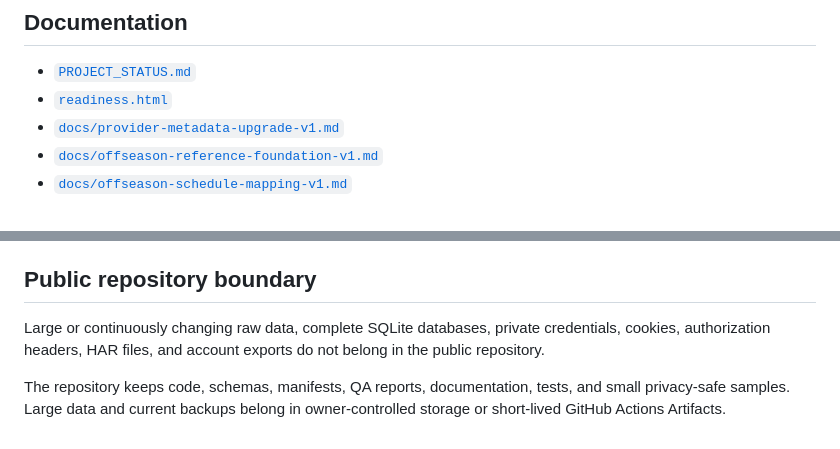
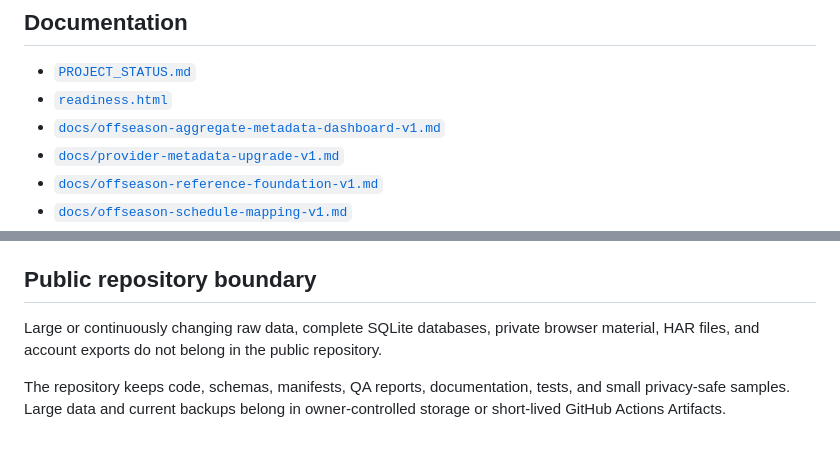
Before and after one commit to qoo109/nba-odds-history-hub, a Markdown page: README.md, 2 parts joined by grey strips. Rendered like a GitHub page.

```diff
--- a/README.md
+++ b/README.md
@@ -166,6 +180,7 @@ odds-hub-import \
 
 - [`PROJECT_STATUS.md`](PROJECT_STATUS.md)
 - [`readiness.html`](readiness.html)
+- [`docs/offseason-aggregate-metadata-dashboard-v1.md`](docs/offseason-aggregate-metadata-dashboard-v1.md)
 - [`docs/provider-metadata-upgrade-v1.md`](docs/provider-metadata-upgrade-v1.md)
 - [`docs/offseason-reference-foundation-v1.md`](docs/offseason-reference-foundation-v1.md)
 - [`docs/offseason-schedule-mapping-v1.md`](docs/offseason-schedule-mapping-v1.md)
@@ -178,6 +193,6 @@ odds-hub-import \
 
 ## Public repository boundary
 
-Large or continuously changing raw data, complete SQLite databases, private credentials, cookies, authorization headers, HAR files, and account exports do not belong in the public repository.
+Large or continuously changing raw data, complete SQLite databases, private browser material, HAR files, and account exports do not belong in the public repository.
 
 The repository keeps code, schemas, manifests, QA reports, documentation, tests, and small privacy-safe samples. Large data and current backups belong in owner-controlled storage or short-lived GitHub Actions Artifacts.
```
Also changed, not shown: other parts of README.md (+49 -35 lines).
